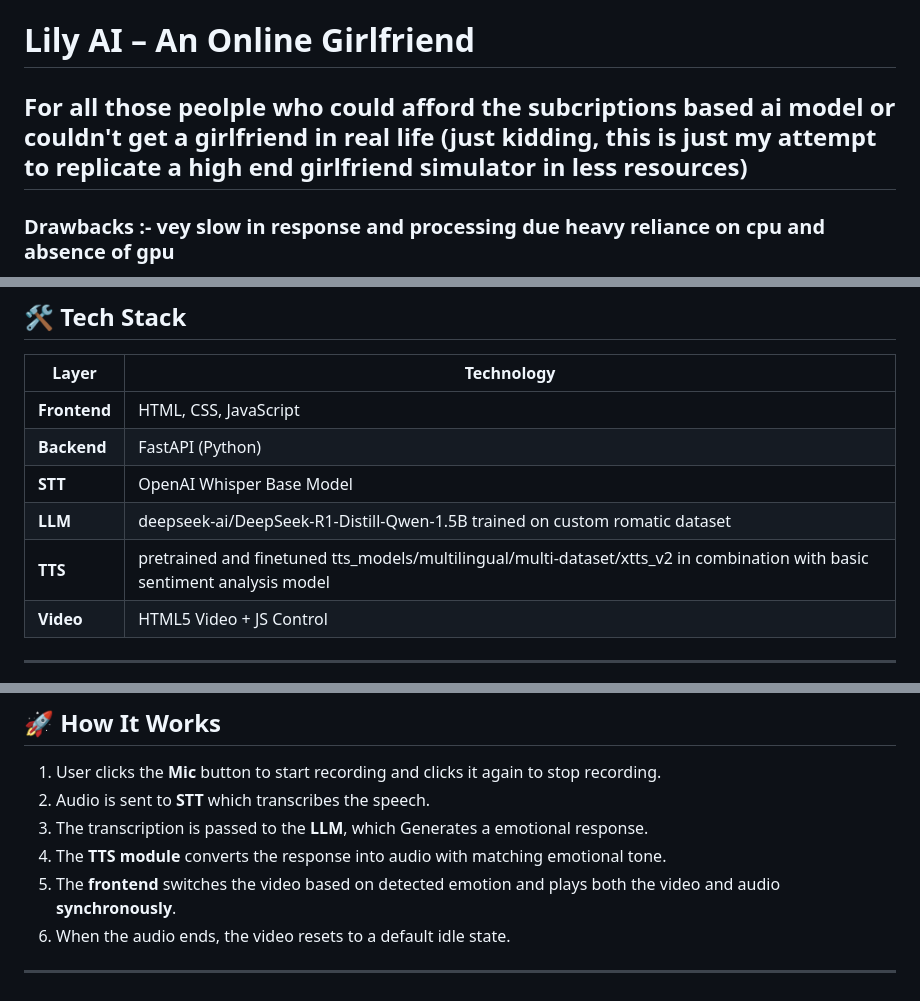
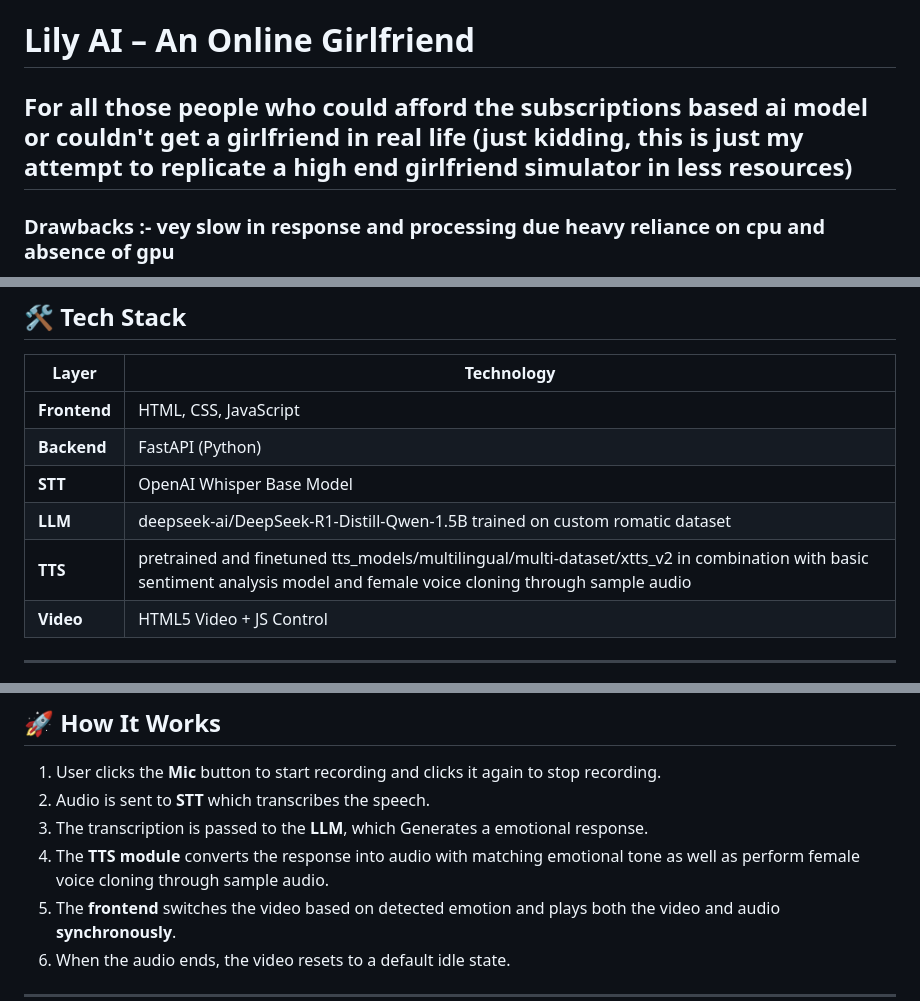
Before and after one commit to AchintyaGupta2763/my-ai-girlfriend, a Markdown page: README.md, 3 parts joined by grey strips. Drawn GitHub-style.

```diff
--- a/README.md
+++ b/README.md
@@ -1,6 +1,6 @@
 # Lily AI – An Online Girlfriend
 
-## For all those peolple who could afford the subcriptions based ai model or couldn't get a girlfriend in real life (just kidding, this is just my attempt to replicate a high end girlfriend simulator in less resources)
+## For all those people who could afford the subscriptions based ai model or couldn't get a girlfriend in real life (just kidding, this is just my attempt to replicate a high end girlfriend simulator in less resources)
 
 ### Drawbacks :- vey slow in response and processing due heavy reliance on cpu and absence of gpu
 
@@ -28,7 +28,7 @@ Lily AI is a English-speaking emotional girlfriend simulator that uses your voic
 | **Backend** | FastAPI (Python)              |
 | **STT**     | OpenAI Whisper Base Model     |
 | **LLM**     | deepseek-ai/DeepSeek-R1-Distill-Qwen-1.5B trained on custom romatic dataset |
-| **TTS**     | pretrained and finetuned tts_models/multilingual/multi-dataset/xtts_v2 in combination with basic sentiment analysis model |
+| **TTS**     | pretrained and finetuned tts_models/multilingual/multi-dataset/xtts_v2 in combination with basic sentiment analysis model and female voice cloning through sample audio|
 | **Video**   | HTML5 Video + JS Control      |
 
 ---
@@ -59,7 +59,7 @@ Lily AI is a English-speaking emotional girlfriend simulator that uses your voic
 1. User clicks the **Mic** button to start recording and clicks it again to stop recording.
 2. Audio is sent to **STT** which transcribes the speech.
 3. The transcription is passed to the **LLM**, which Generates a emotional response.
-4. The **TTS module** converts the response into audio with matching emotional tone.
+4. The **TTS module** converts the response into audio with matching emotional tone as well as perform female voice cloning through sample audio.
 5. The **frontend** switches the video based on detected emotion and plays both the video and audio **synchronously**.
 6. When the audio ends, the video resets to a default idle state.
 
```
